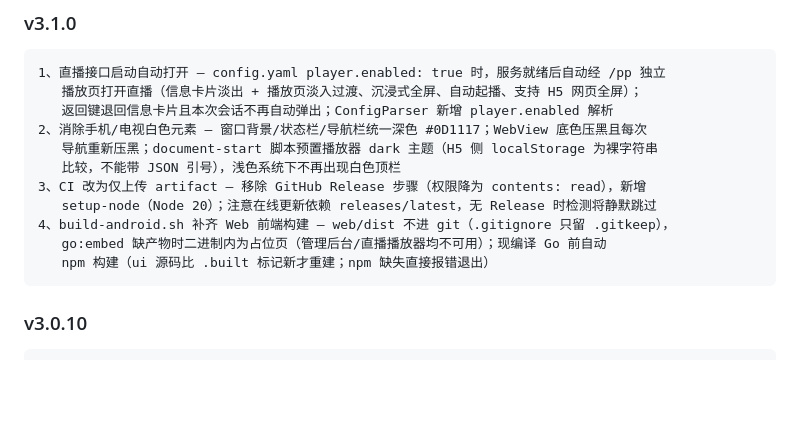
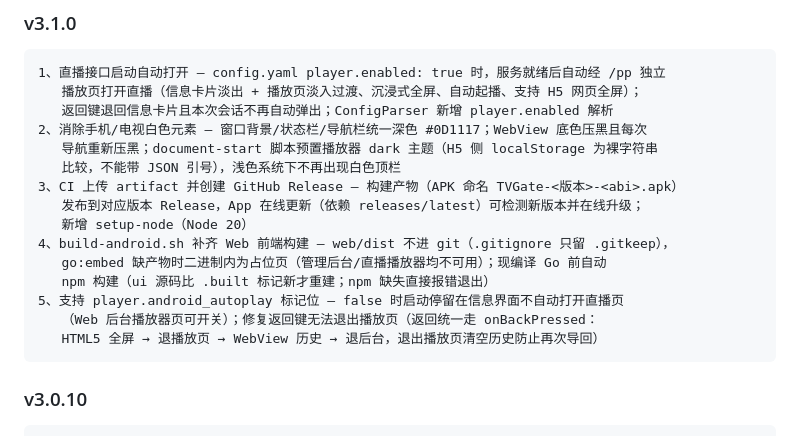
Before and after one commit to qist/tvgate, a Markdown page: doc/CHANGELOG.md, the part around the change. Drawn GitHub-style; blank space fills up the shorter version.

Commit message:
docs(changelog): 安卓 v3.1.0 补 CI 恢复 Release 与 android_autoplay/返回键修复

````diff
--- a/doc/CHANGELOG.md
+++ b/doc/CHANGELOG.md
@@ -13,11 +13,15 @@
 2、消除手机/电视白色元素 — 窗口背景/状态栏/导航栏统一深色 #0D1117；WebView 底色压黑且每次
    导航重新压黑；document-start 脚本预置播放器 dark 主题（H5 侧 localStorage 为裸字符串
    比较，不能带 JSON 引号），浅色系统下不再出现白色顶栏
-3、CI 改为仅上传 artifact — 移除 GitHub Release 步骤（权限降为 contents: read），新增
-   setup-node（Node 20）；注意在线更新依赖 releases/latest，无 Release 时检测将静默跳过
+3、CI 上传 artifact 并创建 GitHub Release — 构建产物（APK 命名 TVGate-<版本>-<abi>.apk）
+   发布到对应版本 Release，App 在线更新（依赖 releases/latest）可检测新版本并在线升级；
+   新增 setup-node（Node 20）
 4、build-android.sh 补齐 Web 前端构建 — web/dist 不进 git（.gitignore 只留 .gitkeep），
    go:embed 缺产物时二进制内为占位页（管理后台/直播播放器均不可用）；现编译 Go 前自动
    npm 构建（ui 源码比 .built 标记新才重建；npm 缺失直接报错退出）
+5、支持 player.android_autoplay 标记位 — false 时启动停留在信息界面不自动打开直播页
+   （Web 后台播放器页可开关）；修复返回键无法退出播放页（返回统一走 onBackPressed：
+   HTML5 全屏 → 退播放页 → WebView 历史 → 退后台，退出播放页清空历史防止再次导回）
 ```
 
 ### v3.0.10
````
